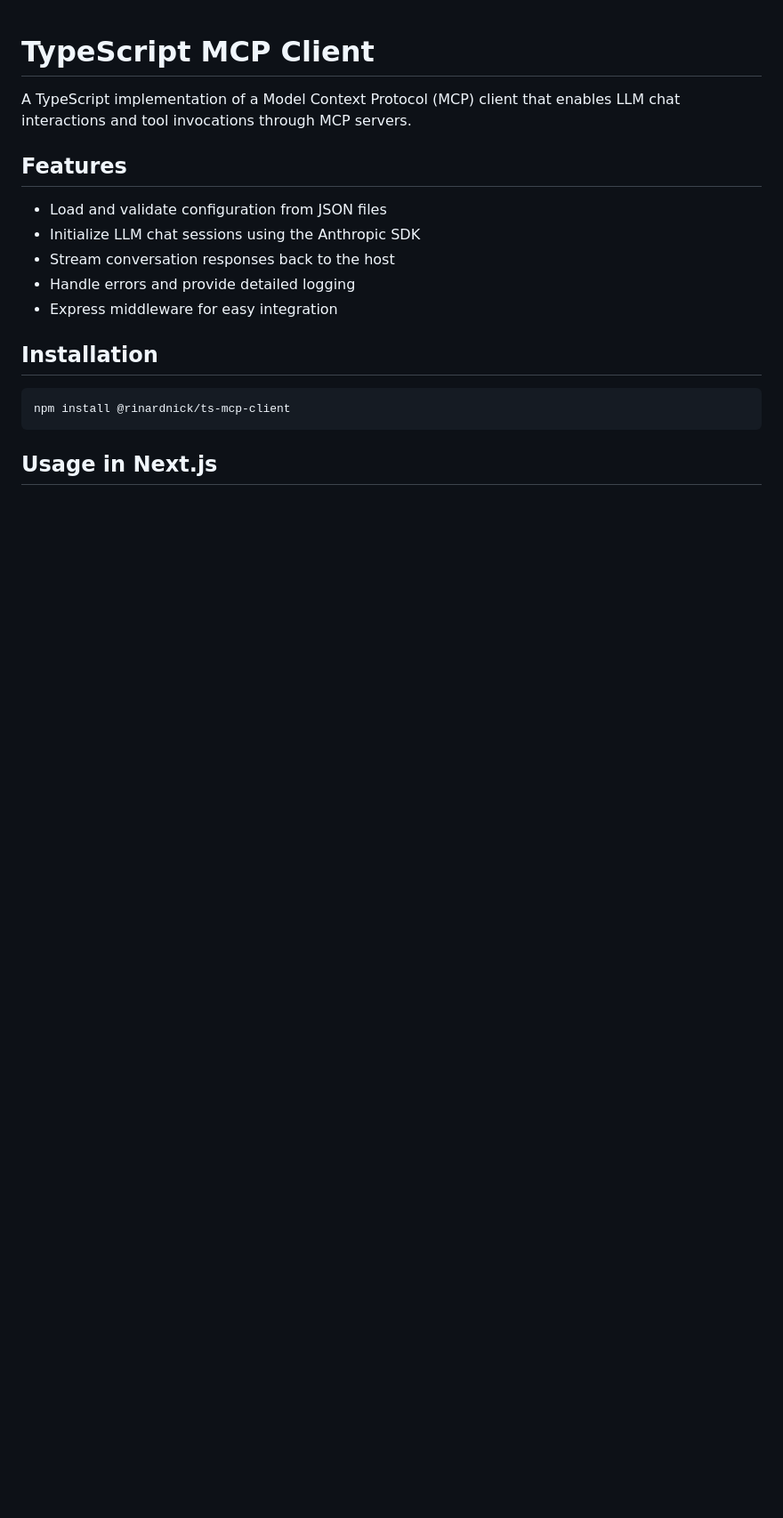
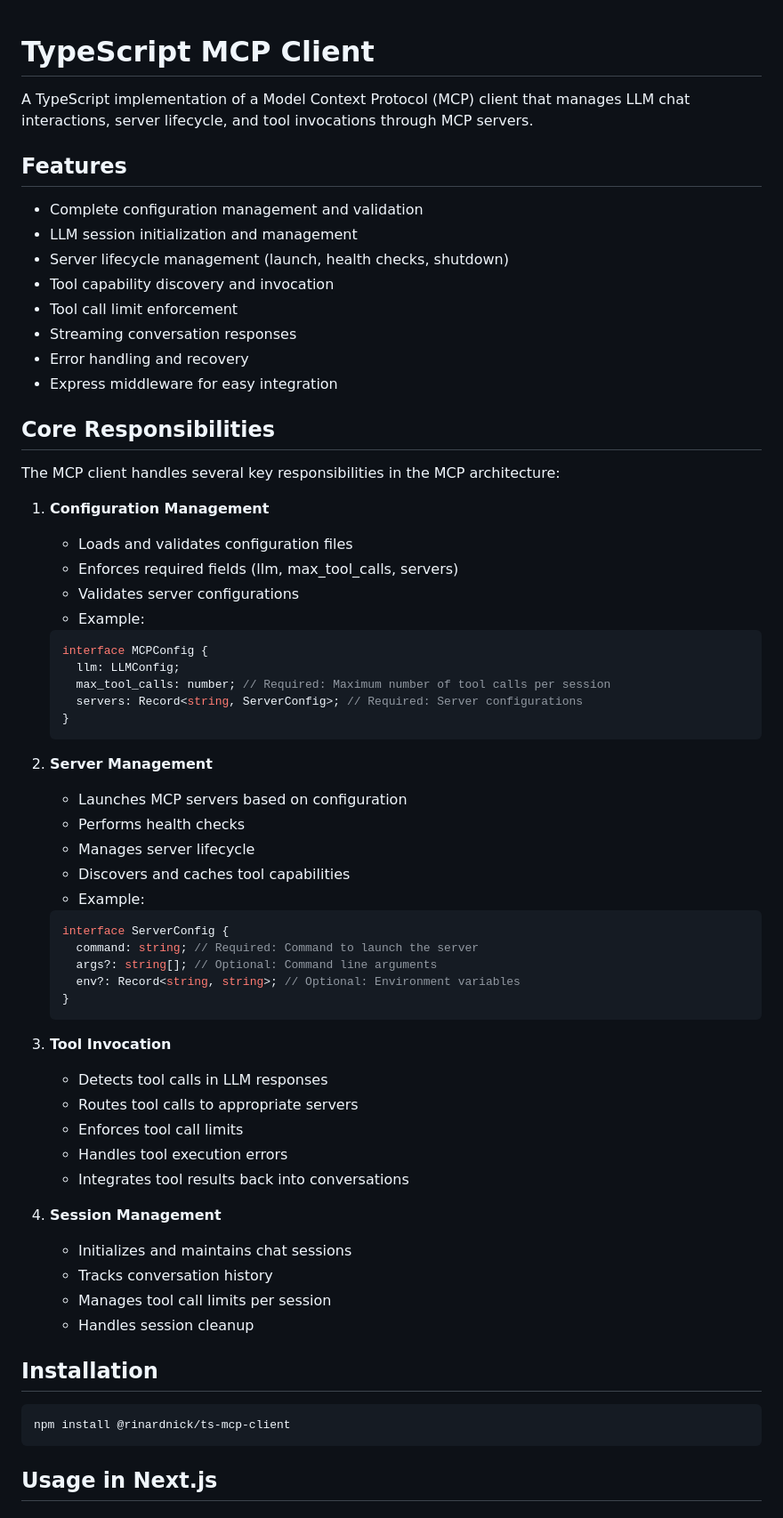
Before and after one commit to RinardNick/client_mcp, a Markdown page: README.md, the part around one of its changes. Shown at 89% size. Drawn GitHub-style; blank space fills up the shorter version.

````diff
--- a/README.md
+++ b/README.md
@@ -1,14 +1,66 @@
 # TypeScript MCP Client
 
-A TypeScript implementation of a Model Context Protocol (MCP) client that enables LLM chat interactions and tool invocations through MCP servers.
+A TypeScript implementation of a Model Context Protocol (MCP) client that manages LLM chat interactions, server lifecycle, and tool invocations through MCP servers.
 
 ## Features
 
-- Load and validate configuration from JSON files
-- Initialize LLM chat sessions using the Anthropic SDK
-- Stream conversation responses back to the host
-- Handle errors and provide detailed logging
+- Complete configuration management and validation
+- LLM session initialization and management
+- Server lifecycle management (launch, health checks, shutdown)
+- Tool capability discovery and invocation
+- Tool call limit enforcement
+- Streaming conversation responses
+- Error handling and recovery
 - Express middleware for easy integration
+
+## Core Responsibilities
+
+The MCP client handles several key responsibilities in the MCP architecture:
+
+1. **Configuration Management**
+
+   - Loads and validates configuration files
+   - Enforces required fields (llm, max_tool_calls, servers)
+   - Validates server configurations
+   - Example:
+
+   ```typescript
+   interface MCPConfig {
+     llm: LLMConfig;
+     max_tool_calls: number; // Required: Maximum number of tool calls per session
+     servers: Record<string, ServerConfig>; // Required: Server configurations
+   }
+   ```
+
+2. **Server Management**
+
+   - Launches MCP servers based on configuration
+   - Performs health checks
+   - Manages server lifecycle
+   - Discovers and caches tool capabilities
+   - Example:
+
+   ```typescript
+   interface ServerConfig {
+     command: string; // Required: Command to launch the server
+     args?: string[]; // Optional: Command line arguments
+     env?: Record<string, string>; // Optional: Environment variables
+   }
+   ```
+
+3. **Tool Invocation**
+
+   - Detects tool calls in LLM responses
+   - Routes tool calls to appropriate servers
+   - Enforces tool call limits
+   - Handles tool execution errors
+   - Integrates tool results back into conversations
+
+4. **Session Management**
+   - Initializes and maintains chat sessions
+   - Tracks conversation history
+   - Manages tool call limits per session
+   - Handles session cleanup
 
 ## Installation
 
````
Also changed, not shown: other parts of README.md (+157 -80 lines).
